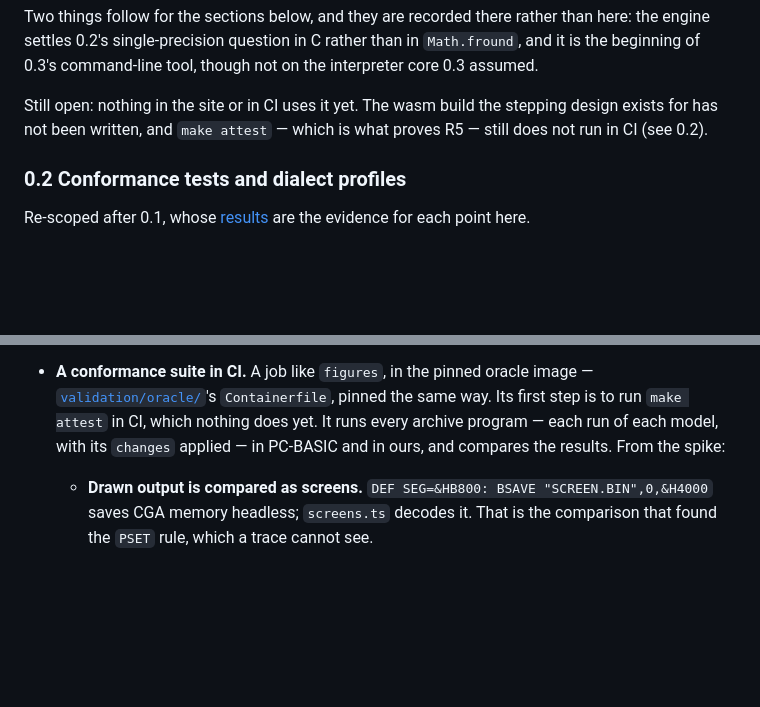
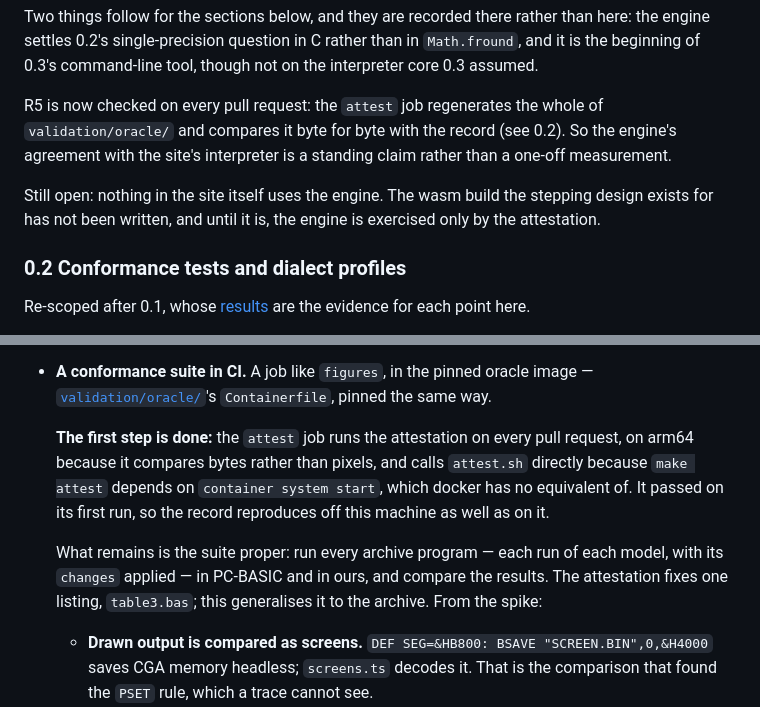
Before and after one commit to energese-project/Odum-basic-simulations, a Markdown page: TODO.md, 2 parts joined by grey strips. GitHub-like rendering; blank space fills up the shorter version.

Commit message:
docs(todo): the attestation runs in CI now
Two places said it did not. 0.1b listed `make attest` not running in CI
as the reason R5 was a one-off measurement; it now runs on every pull
request, so the engine's agreement with the site's interpreter is a
standing claim.

0.2's conformance-suite item opened with "which nothing does yet". The
first step is done, and what remains is the suite proper — generalising
from the one listing the attestation fixes, table3.bas, to every archive
program. Splitting the two apart makes the next piece of work legible
instead of hiding it inside a sentence that has gone stale.

The spike specification in 0.1 still says nothing is wired into CI. That
one stays: it is headed "the specification as it was run", and is a
record of what was asked for, not a claim about the present.

Co-Authored-By: Claude Opus 5 <noreply@anthropic.com>

```diff
--- a/TODO.md
+++ b/TODO.md
@@ -169,9 +169,13 @@ Two things follow for the sections below, and they are recorded there rather tha
 engine settles 0.2's single-precision question in C rather than in `Math.fround`, and it is
 the beginning of 0.3's command-line tool, though not on the interpreter core 0.3 assumed.
 
-Still open: nothing in the site or in CI uses it yet. The wasm build the stepping design
-exists for has not been written, and `make attest` — which is what proves R5 — still does not
-run in CI (see 0.2).
+R5 is now checked on every pull request: the `attest` job regenerates the whole of
+`validation/oracle/` and compares it byte for byte with the record (see 0.2). So the engine's
+agreement with the site's interpreter is a standing claim rather than a one-off measurement.
+
+Still open: nothing in the site itself uses the engine. The wasm build the stepping design
+exists for has not been written, and until it is, the engine is exercised only by the
+attestation.
 
 ### 0.2 Conformance tests and dialect profiles
 
@@ -192,10 +196,16 @@ for each point here.
   (0.5, 0)` lands on 1 here and on 2 on the PC. Test it against the oracle, then decide what
   the DrawOp records: the program's value or the PC's.
 - **A conformance suite in CI.** A job like `figures`, in the pinned oracle image —
-  [`validation/oracle/`](validation/oracle/)'s `Containerfile`, pinned the same way. Its
-  first step is to run `make attest` in CI, which nothing does yet. It runs every archive
-  program — each run of each model, with its `changes` applied — in PC-BASIC and in ours,
-  and compares the results. From the spike:
+  [`validation/oracle/`](validation/oracle/)'s `Containerfile`, pinned the same way.
+
+  **The first step is done:** the `attest` job runs the attestation on every pull request,
+  on arm64 because it compares bytes rather than pixels, and calls `attest.sh` directly
+  because `make attest` depends on `container system start`, which docker has no equivalent
+  of. It passed on its first run, so the record reproduces off this machine as well as on it.
+
+  What remains is the suite proper: run every archive program — each run of each model, with
+  its `changes` applied — in PC-BASIC and in ours, and compare the results. The attestation
+  fixes one listing, `table3.bas`; this generalises it to the archive. From the spike:
   - **Drawn output is compared as screens.** `DEF SEG=&HB800: BSAVE "SCREEN.BIN",0,&H4000`
     saves CGA memory headless; `screens.ts` decodes it. That is the comparison that found
     the `PSET` rule, which a trace cannot see.
```
